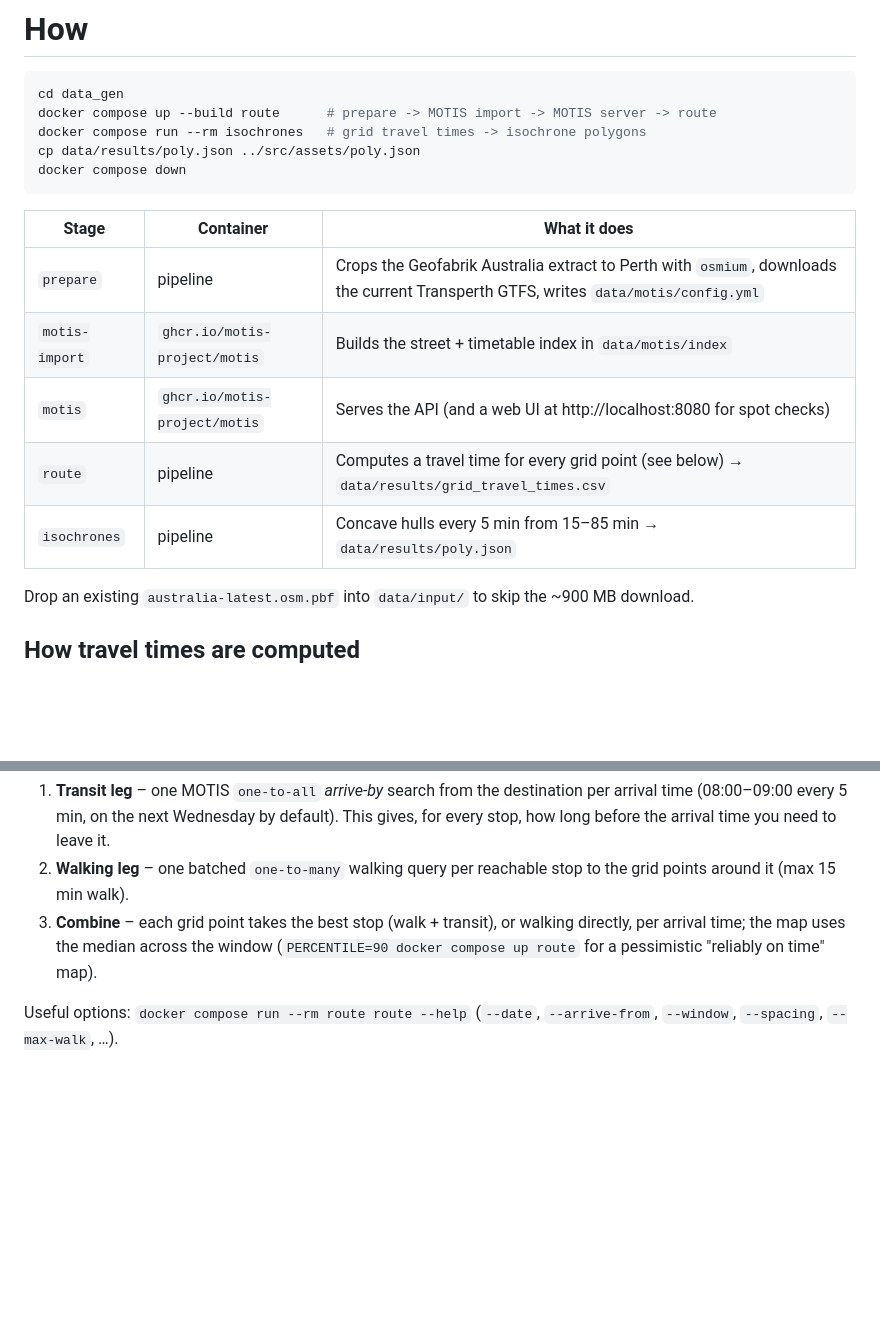
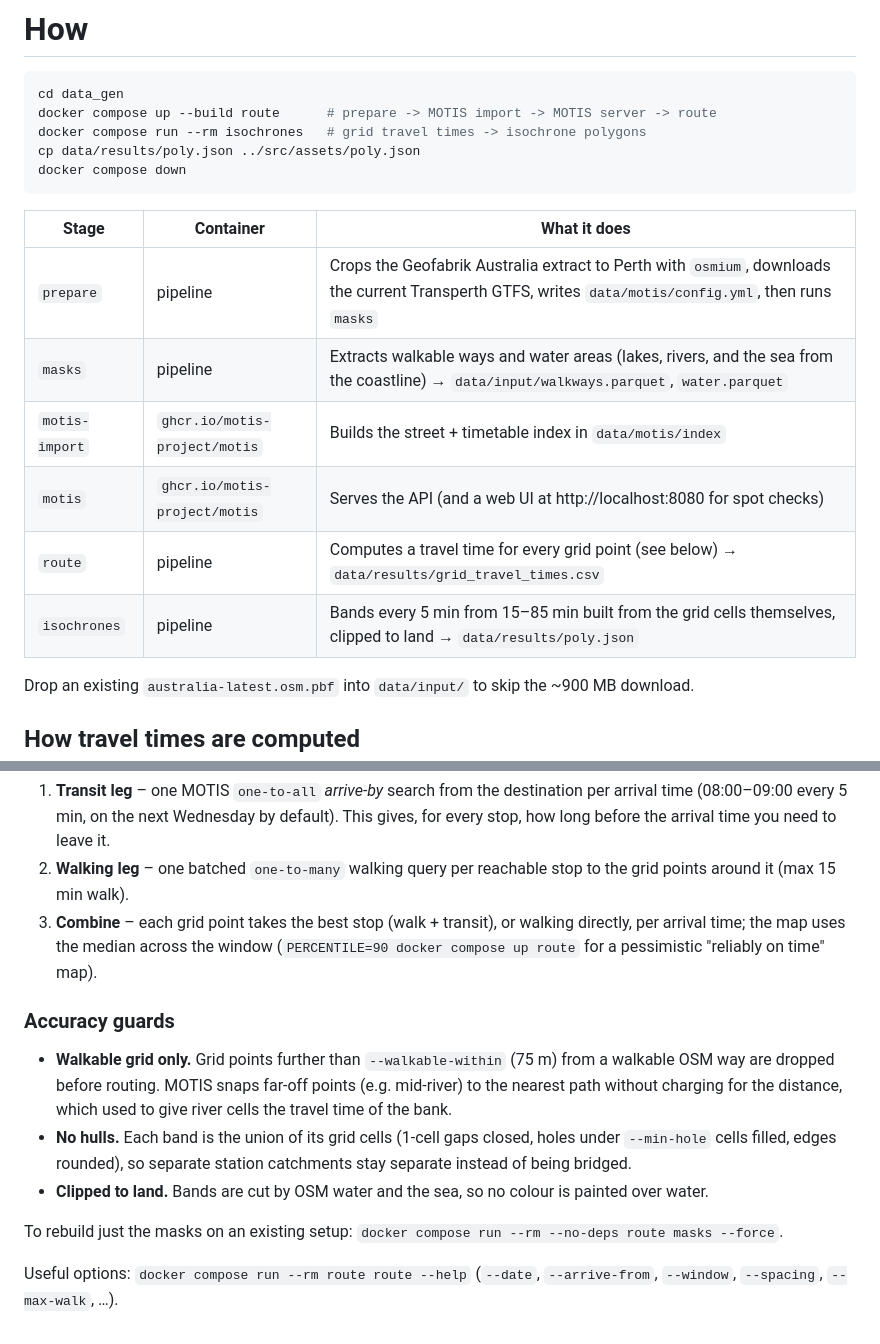
Before and after one commit to SrzStephen/PerthMap, a Markdown page: data_gen/README.md, 2 parts joined by grey strips. Drawn GitHub-style; blank space fills up the shorter version.

```diff
--- a/data_gen/README.md
+++ b/data_gen/README.md
@@ -13,11 +13,12 @@ docker compose down
 
 | Stage | Container | What it does |
 |---|---|---|
-| `prepare` | pipeline | Crops the Geofabrik Australia extract to Perth with `osmium`, downloads the current Transperth GTFS, writes `data/motis/config.yml` |
+| `prepare` | pipeline | Crops the Geofabrik Australia extract to Perth with `osmium`, downloads the current Transperth GTFS, writes `data/motis/config.yml`, then runs `masks` |
+| `masks` | pipeline | Extracts walkable ways and water areas (lakes, rivers, and the sea from the coastline) → `data/input/walkways.parquet`, `water.parquet` |
 | `motis-import` | `ghcr.io/motis-project/motis` | Builds the street + timetable index in `data/motis/index` |
 | `motis` | `ghcr.io/motis-project/motis` | Serves the API (and a web UI at http://localhost:8080 for spot checks) |
 | `route` | pipeline | Computes a travel time for every grid point (see below) → `data/results/grid_travel_times.csv` |
-| `isochrones` | pipeline | Concave hulls every 5 min from 15–85 min → `data/results/poly.json` |
+| `isochrones` | pipeline | Bands every 5 min from 15–85 min built from the grid cells themselves, clipped to land → `data/results/poly.json` |
 
 Drop an existing `australia-latest.osm.pbf` into `data/input/` to skip the ~900 MB download.
 
@@ -33,5 +34,15 @@ Rather than planning one journey per grid point, `route` does:
    arrival time; the map uses the median across the window (`PERCENTILE=90 docker compose up route`
    for a pessimistic "reliably on time" map).
 
+### Accuracy guards
+- **Walkable grid only.** Grid points further than `--walkable-within` (75 m) from a walkable OSM way are dropped
+  before routing. MOTIS snaps far-off points (e.g. mid-river) to the nearest path without charging for the
+  distance, which used to give river cells the travel time of the bank.
+- **No hulls.** Each band is the union of its grid cells (1-cell gaps closed, holes under `--min-hole` cells
+  filled, edges rounded), so separate station catchments stay separate instead of being bridged.
+- **Clipped to land.** Bands are cut by OSM water and the sea, so no colour is painted over water.
+
+To rebuild just the masks on an existing setup: `docker compose run --rm --no-deps route masks --force`.
+
 Useful options: `docker compose run --rm route route --help`
 (`--date`, `--arrive-from`, `--window`, `--spacing`, `--max-walk`, …).
```
Also changed, not shown: doc/img-mobile.png, doc/img.png, 6 other files.
